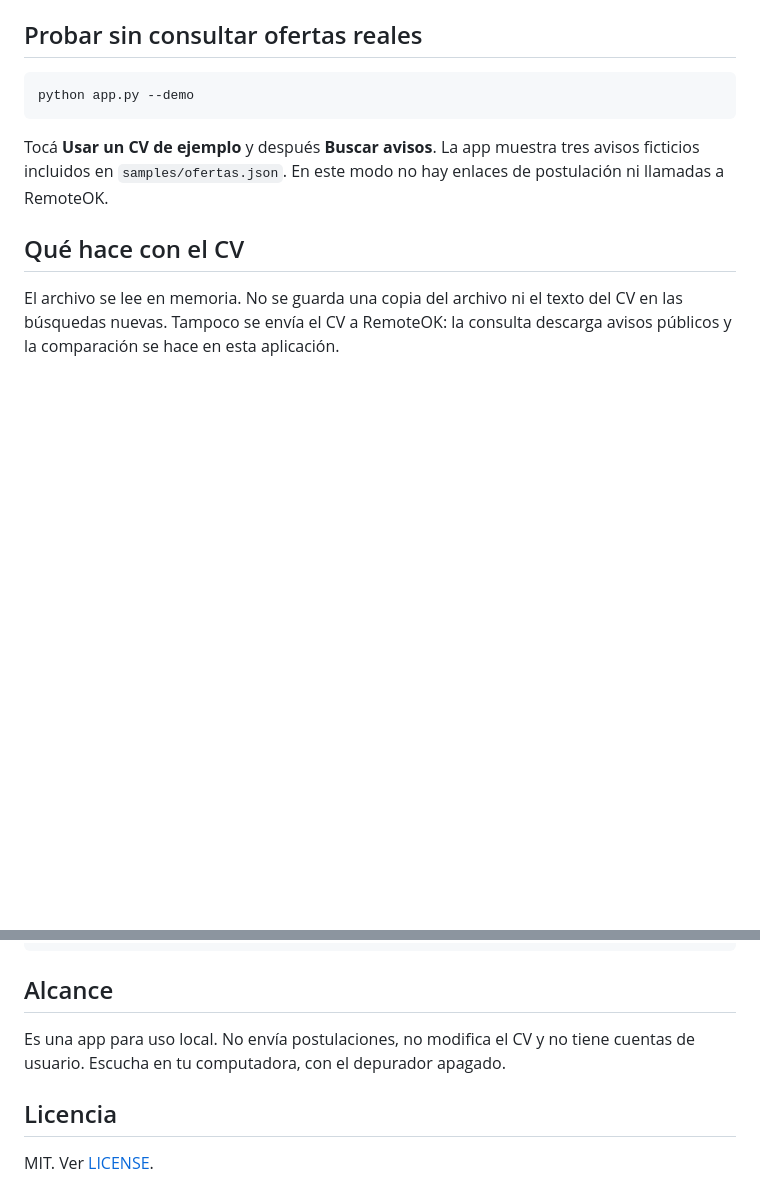
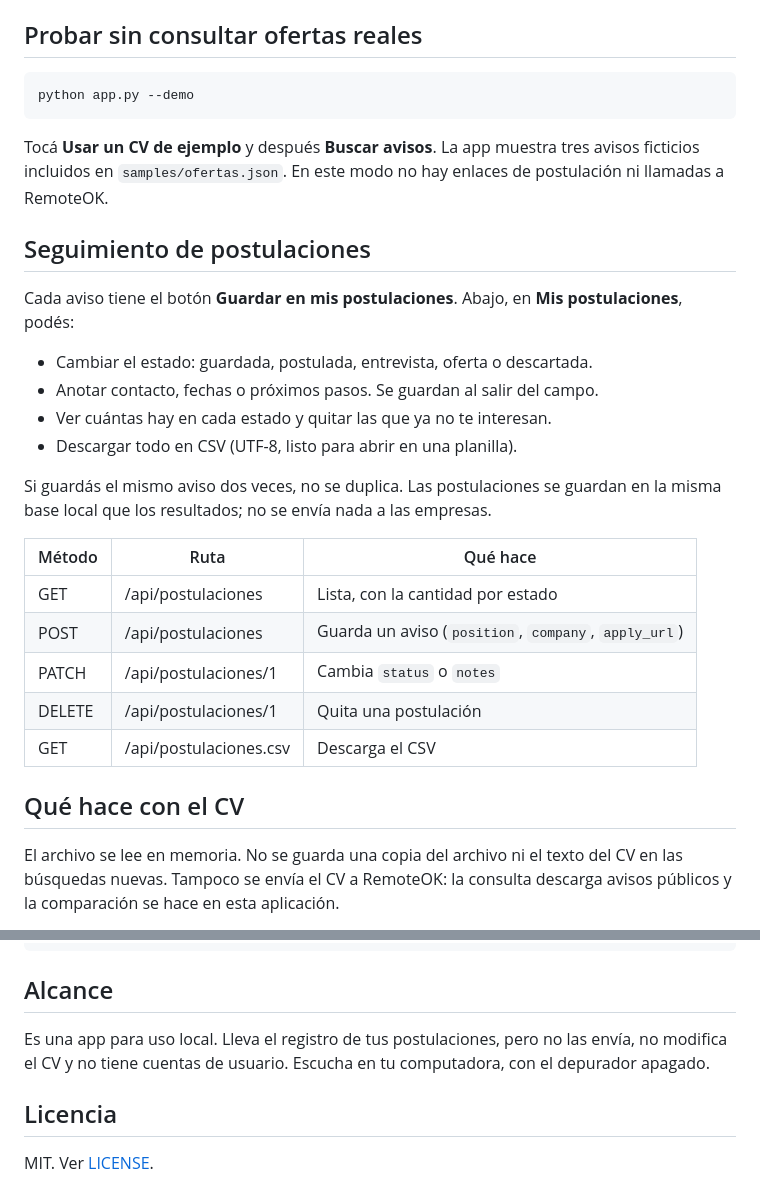
Before and after one commit to juliomarianocampuzano-git/busqueda-laboral, a Markdown page: README.md, 2 parts joined by grey strips. GitHub-like rendering; blank space fills up the shorter version.

````diff
--- a/README.md
+++ b/README.md
@@ -25,6 +32,25 @@ python app.py --demo
 ```
 
 Tocá **Usar un CV de ejemplo** y después **Buscar avisos**. La app muestra tres avisos ficticios incluidos en `samples/ofertas.json`. En este modo no hay enlaces de postulación ni llamadas a RemoteOK.
+
+## Seguimiento de postulaciones
+
+Cada aviso tiene el botón **Guardar en mis postulaciones**. Abajo, en **Mis postulaciones**, podés:
+
+- Cambiar el estado: guardada, postulada, entrevista, oferta o descartada.
+- Anotar contacto, fechas o próximos pasos. Se guardan al salir del campo.
+- Ver cuántas hay en cada estado y quitar las que ya no te interesan.
+- Descargar todo en CSV (UTF-8, listo para abrir en una planilla).
+
+Si guardás el mismo aviso dos veces, no se duplica. Las postulaciones se guardan en la misma base local que los resultados; no se envía nada a las empresas.
+
+| Método | Ruta                     | Qué hace                                  |
+| ------ | ------------------------ | ----------------------------------------- |
+| GET    | /api/postulaciones       | Lista, con la cantidad por estado         |
+| POST   | /api/postulaciones       | Guarda un aviso (`position`, `company`, `apply_url`) |
+| PATCH  | /api/postulaciones/1     | Cambia `status` o `notes`                 |
+| DELETE | /api/postulaciones/1     | Quita una postulación                     |
+| GET    | /api/postulaciones.csv   | Descarga el CSV                           |
 
 ## Qué hace con el CV
 
@@ -77,7 +103,7 @@ python -m pytest -q -m integration
 
 ## Alcance
 
-Es una app para uso local. No envía postulaciones, no modifica el CV y no tiene cuentas de usuario. Escucha en tu computadora, con el depurador apagado.
+Es una app para uso local. Lleva el registro de tus postulaciones, pero no las envía, no modifica el CV y no tiene cuentas de usuario. Escucha en tu computadora, con el depurador apagado.
 
 ## Licencia
 
````
Also changed, not shown: other parts of README.md (+9 -2 lines), docs/demo-celular.jpg (added), docs/demo.jpg, 6 other files.
